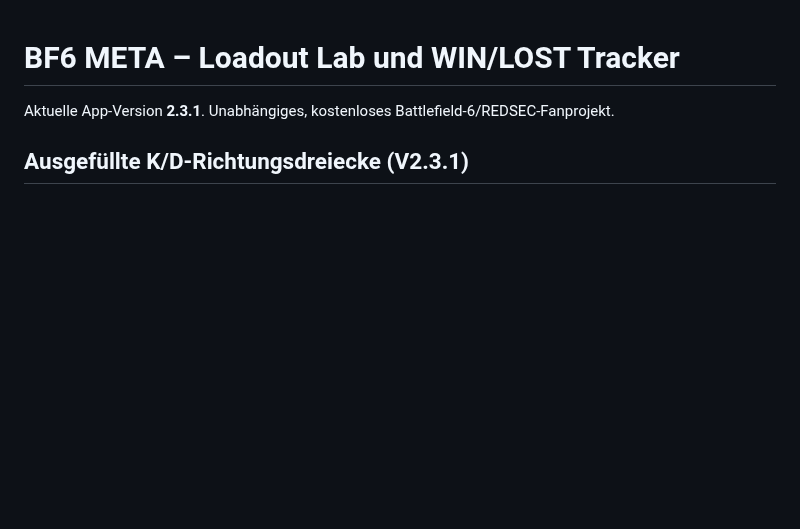
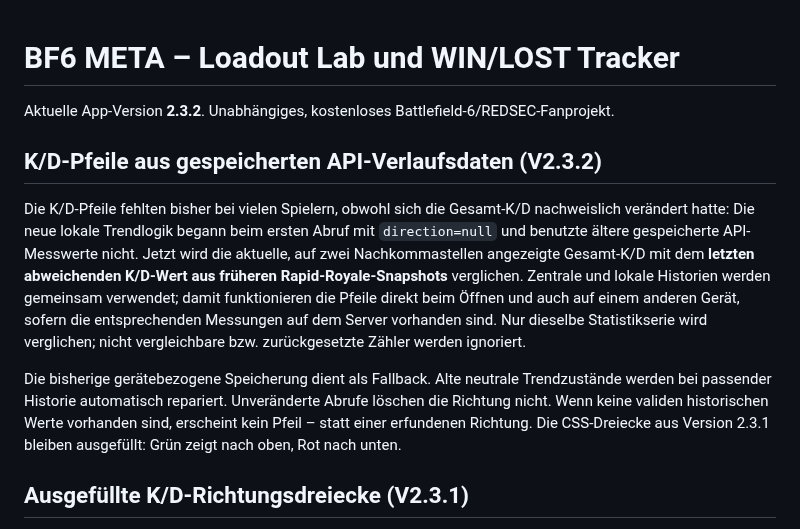
Before and after one commit to basti92bot/BF6---META-, a Markdown page: README.md, the part around the change. GitHub-like rendering; blank space fills up the shorter version.

Commit message:
fix: derive K/D direction from real stored Rapid Royale stats v2.3.2

```diff
--- a/README.md
+++ b/README.md
@@ -1,6 +1,12 @@
 # BF6 META – Loadout Lab und WIN/LOST Tracker
 
-Aktuelle App-Version **2.3.1**. Unabhängiges, kostenloses Battlefield-6/REDSEC-Fanprojekt.
+Aktuelle App-Version **2.3.2**. Unabhängiges, kostenloses Battlefield-6/REDSEC-Fanprojekt.
+
+## K/D-Pfeile aus gespeicherten API-Verlaufsdaten (V2.3.2)
+
+Die K/D-Pfeile fehlten bisher bei vielen Spielern, obwohl sich die Gesamt-K/D nachweislich verändert hatte: Die neue lokale Trendlogik begann beim ersten Abruf mit `direction=null` und benutzte ältere gespeicherte API-Messwerte nicht. Jetzt wird die aktuelle, auf zwei Nachkommastellen angezeigte Gesamt-K/D mit dem **letzten abweichenden K/D-Wert aus früheren Rapid-Royale-Snapshots** verglichen. Zentrale und lokale Historien werden gemeinsam verwendet; damit funktionieren die Pfeile direkt beim Öffnen und auch auf einem anderen Gerät, sofern die entsprechenden Messungen auf dem Server vorhanden sind. Nur dieselbe Statistikserie wird verglichen; nicht vergleichbare bzw. zurückgesetzte Zähler werden ignoriert.
+
+Die bisherige gerätebezogene Speicherung dient als Fallback. Alte neutrale Trendzustände werden bei passender Historie automatisch repariert. Unveränderte Abrufe löschen die Richtung nicht. Wenn keine validen historischen Werte vorhanden sind, erscheint kein Pfeil – statt einer erfundenen Richtung. Die CSS-Dreiecke aus Version 2.3.1 bleiben ausgefüllt: Grün zeigt nach oben, Rot nach unten.
 
 ## Ausgefüllte K/D-Richtungsdreiecke (V2.3.1)
 
```
